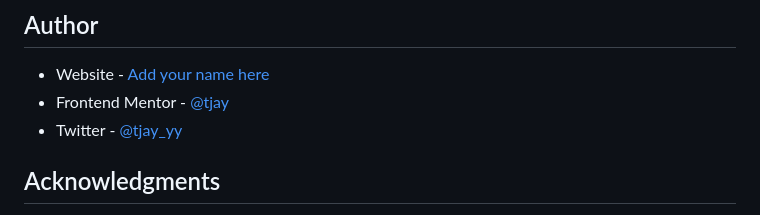
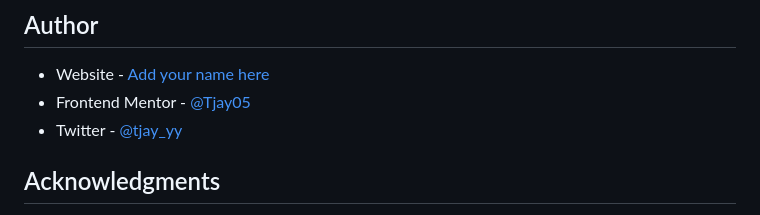
Before and after one commit to Tjay05/interactive-comments-section-main, a Markdown page: README-template.md, the part around the change. Drawn GitHub-style.

```diff
--- a/README-template.md
+++ b/README-template.md
@@ -98,7 +98,7 @@ Use this section to outline areas that you want to continue focusing on in futur
 ## Author
 
 - Website - [Add your name here](https://www.your-site.com)
-- Frontend Mentor - [@tjay](https://www.frontendmentor.io/profile/tjay)
+- Frontend Mentor - [@Tjay05](https://www.frontendmentor.io/profile/tjay)
 - Twitter - [@tjay_yy](https://www.twitter.com/tjayy0)
 
 
```
